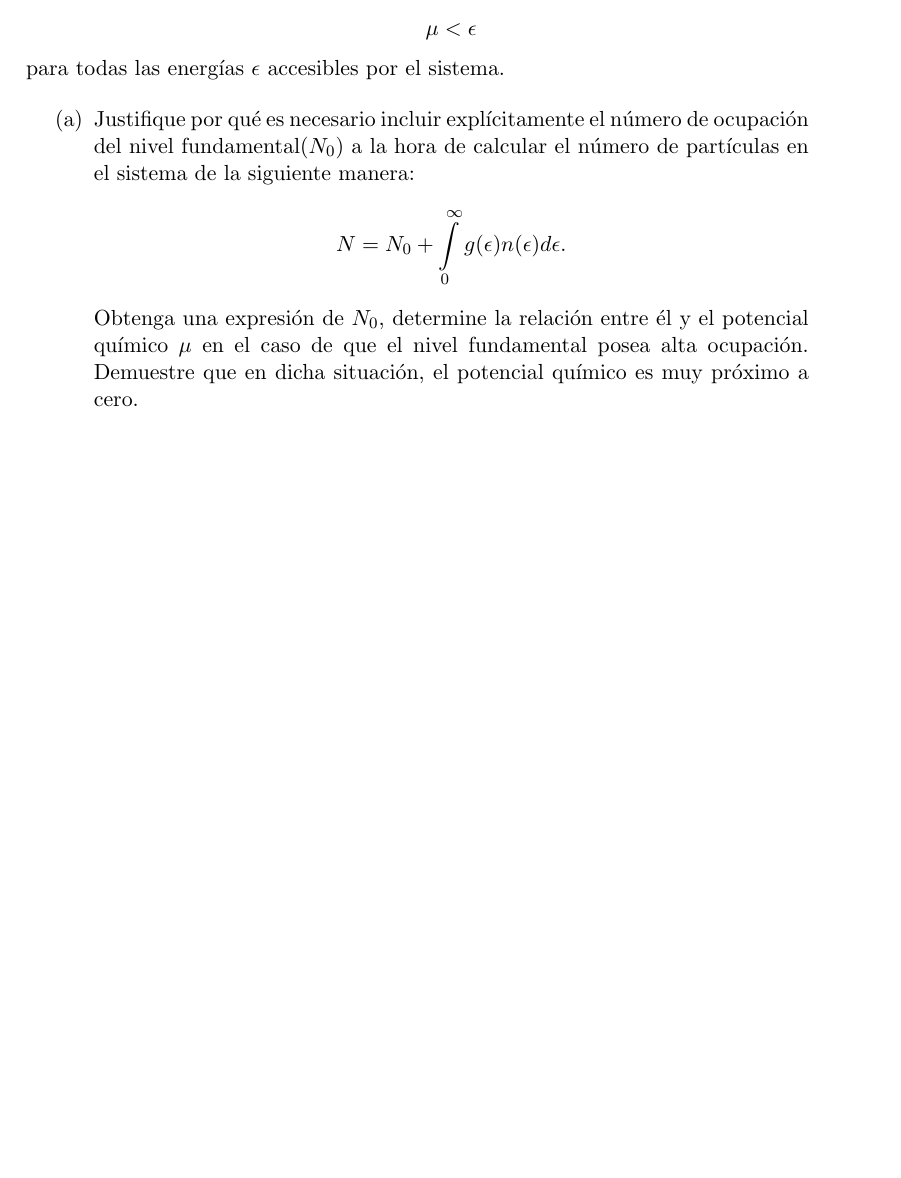
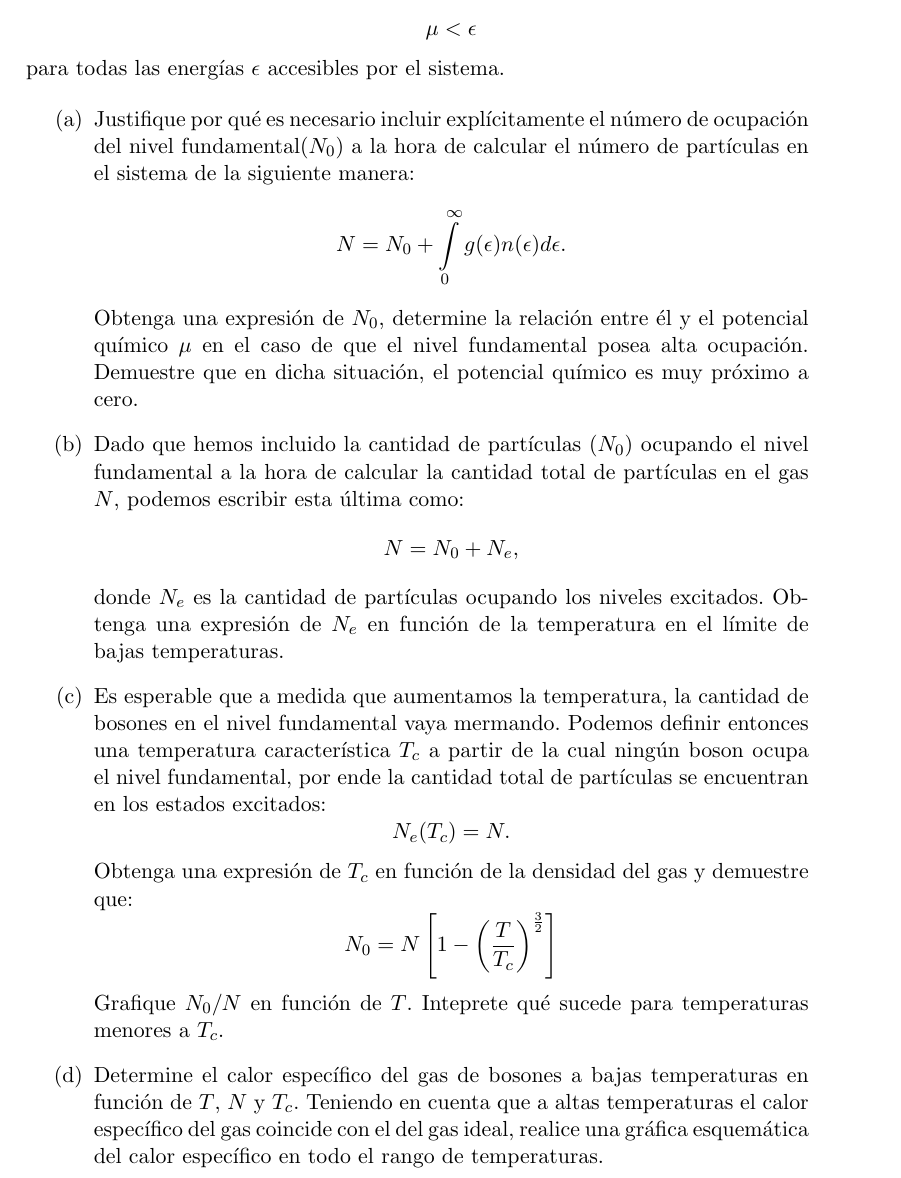
Before and after one commit to santisoler/mecanica-estadistica, a LaTeX document (practica4/practica4.tex): part of page 3 of 3, cut so that both start at the same text, the shorter picture padded with empty space. Compiled offline with pdfLaTeX.

Commit message:
Completado ejercicio de bosones libres

```diff
--- a/practica4/practica4.tex
+++ b/practica4/practica4.tex
@@ -210,6 +210,39 @@ $$ \mu < \epsilon $$
            próximo a cero.
            }
 
+     \item{Dado que hemos incluido la cantidad de partículas ($N_0$) ocupando
+           el nivel fundamental a la hora de calcular la cantidad total de
+           partículas en el gas $N$, podemos escribir esta última como:
+           $$ N = N_0 + N_e, $$
+           donde $N_e$ es la cantidad de partículas ocupando los niveles
+           excitados.
+           Obtenga una expresión de $N_e$ en función de la temperatura en el
+           límite de bajas temperaturas.}
+
+     \item{Es esperable que a medida que aumentamos la temperatura, la
+           cantidad de bosones en el nivel fundamental vaya mermando.
+           Podemos definir entonces una temperatura característica $T_c$ a
+           partir de la cual ningún boson ocupa el nivel fundamental, por
+           ende la cantidad total de partículas se encuentran en los estados
+           excitados:
+           $$ N_e(T_c) = N. $$
+           Obtenga una expresión de $T_c$ en función de la densidad del gas
+           y demuestre que:
+           $$
+           N_0 =
+           N \left[ 1 - \left( \frac{T}{T_c} \right)^\frac{3}{2} \right]
+           $$
+           Grafique $N_0/N$ en función de $T$.
+           Inteprete qué sucede para temperaturas menores a $T_c$.
+           }
+
+     \item{Determine el calor específico del gas de bosones a bajas
+           temperaturas en función de $T$, $N$ y $T_c$.
+           Teniendo en cuenta que a altas temperaturas el calor específico
+           del gas coincide con el del gas ideal, realice una gráfica
+           esquemática del calor específico en todo el rango de temperaturas.
+           }
+
 \end{enumerate}
 
 \end{document}
```
